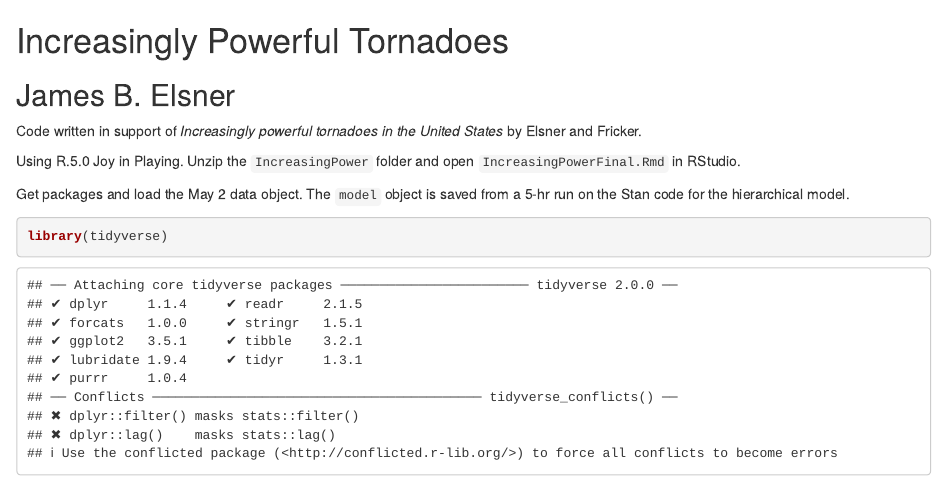
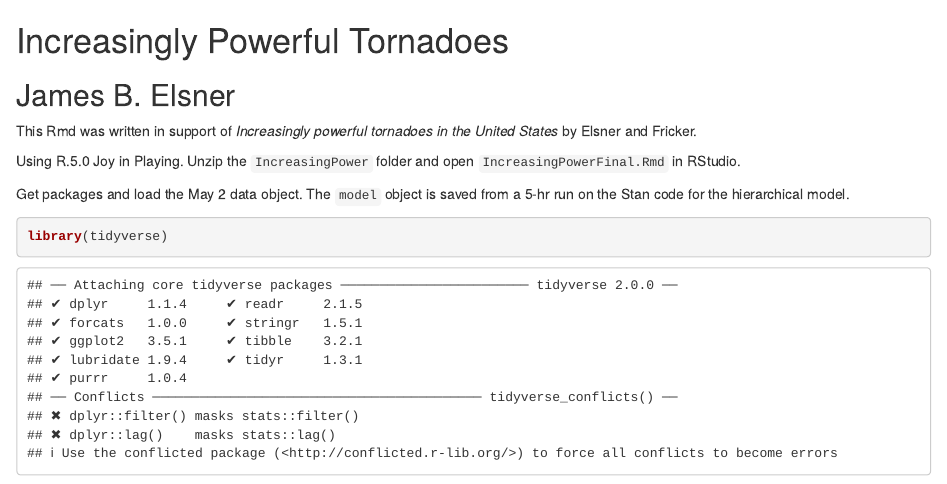
Before and after one commit to jelsner/tor-pwr-up, an R Markdown document (IncreasingPowerFinal.Rmd): the page in a window 1100 px wide, from its top. Rendered offline with R 4.5, knitr and Pandoc, with nearby package versions; some code elsewhere in the file could not run offline.

Commit message:
First commit from laptop

```diff
--- a/IncreasingPowerFinal.Rmd
+++ b/IncreasingPowerFinal.Rmd
@@ -9,7 +9,7 @@ Increasingly Powerful Tornadoes
 James B. Elsner
 ---------------
 
-Code written in support of _Increasingly powerful tornadoes in the United States_ by Elsner and Fricker.
+This Rmd was written in support of _Increasingly powerful tornadoes in the United States_ by Elsner and Fricker.
 
 Using R.5.0 Joy in Playing. Unzip the `IncreasingPower` folder and open `IncreasingPowerFinal.Rmd` in RStudio.
 
```
